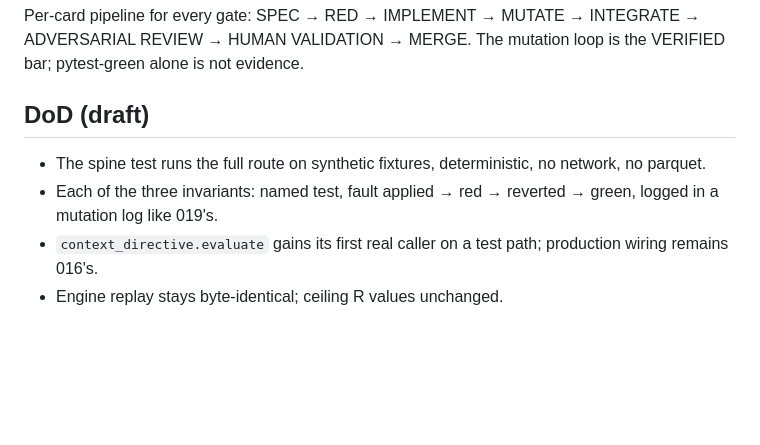
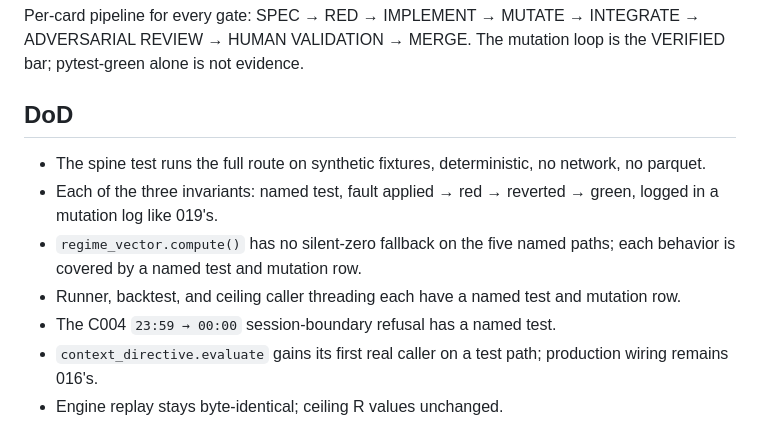
Before and after one commit to ceyre-boop/passing-funded-account-1-, a Markdown page: specs/020_AZ_WIRING.md, the part around one of its changes. Drawn GitHub-style; blank space fills up the shorter version.

```diff
--- a/specs/020_AZ_WIRING.md
+++ b/specs/020_AZ_WIRING.md
@@ -92,12 +105,17 @@ Per-card pipeline for every gate: SPEC → RED → IMPLEMENT → MUTATE → INTE
 ADVERSARIAL REVIEW → HUMAN VALIDATION → MERGE. The mutation loop is the
 VERIFIED bar; pytest-green alone is not evidence.
 
-## DoD (draft)
+## DoD
 
 - The spine test runs the full route on synthetic fixtures, deterministic, no
   network, no parquet.
 - Each of the three invariants: named test, fault applied → red → reverted →
   green, logged in a mutation log like 019's.
+- `regime_vector.compute()` has no silent-zero fallback on the five named paths;
+  each behavior is covered by a named test and mutation row.
+- Runner, backtest, and ceiling caller threading each have a named test and
+  mutation row.
+- The C004 `23:59 → 00:00` session-boundary refusal has a named test.
 - `context_directive.evaluate` gains its first real caller on a test path;
   production wiring remains 016's.
 - Engine replay stays byte-identical; ceiling R values unchanged.
```
Also changed, not shown: other parts of specs/020_AZ_WIRING.md (+30 -17 lines), specs/README.md (+3 -3 lines).
